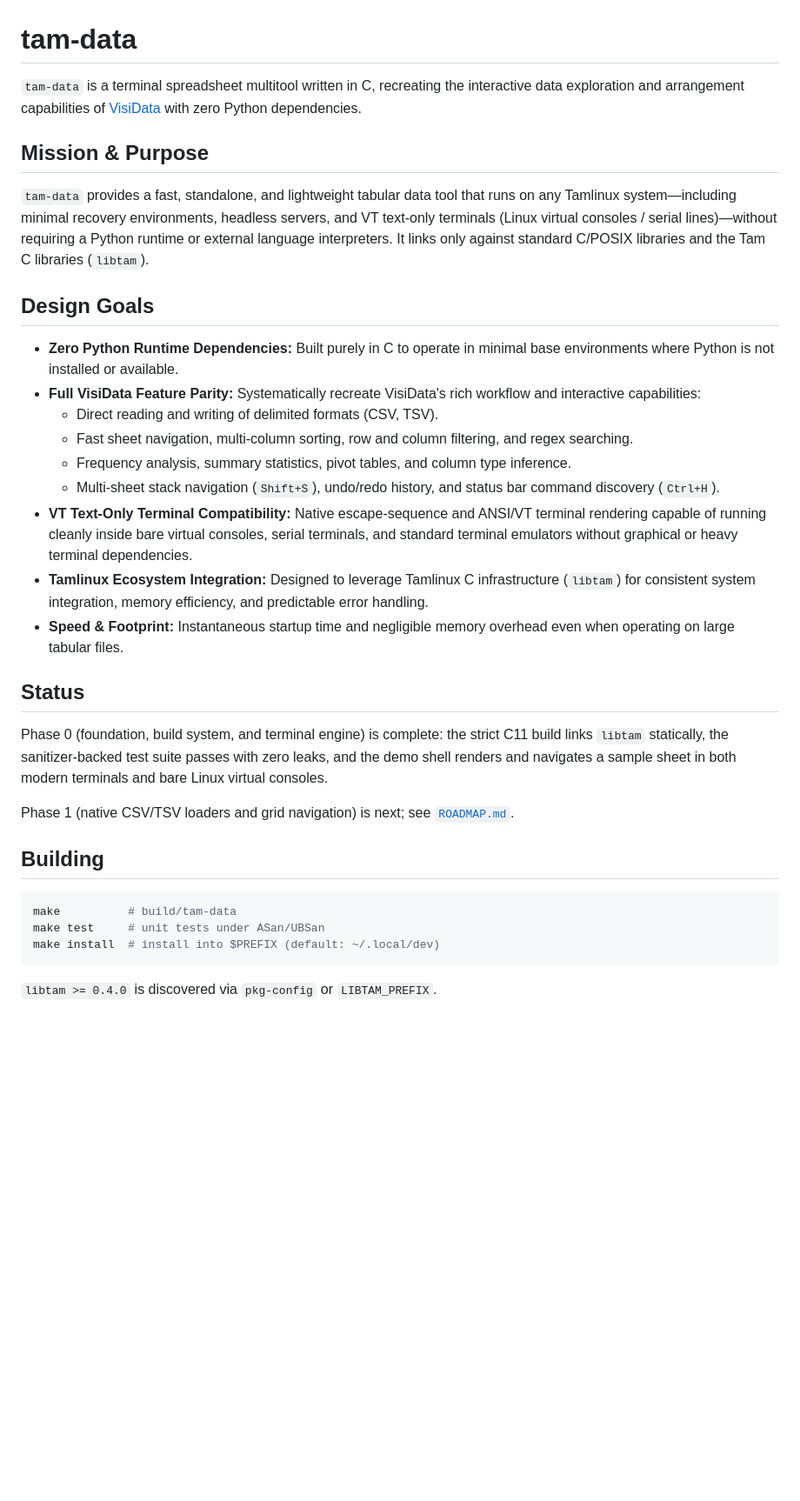
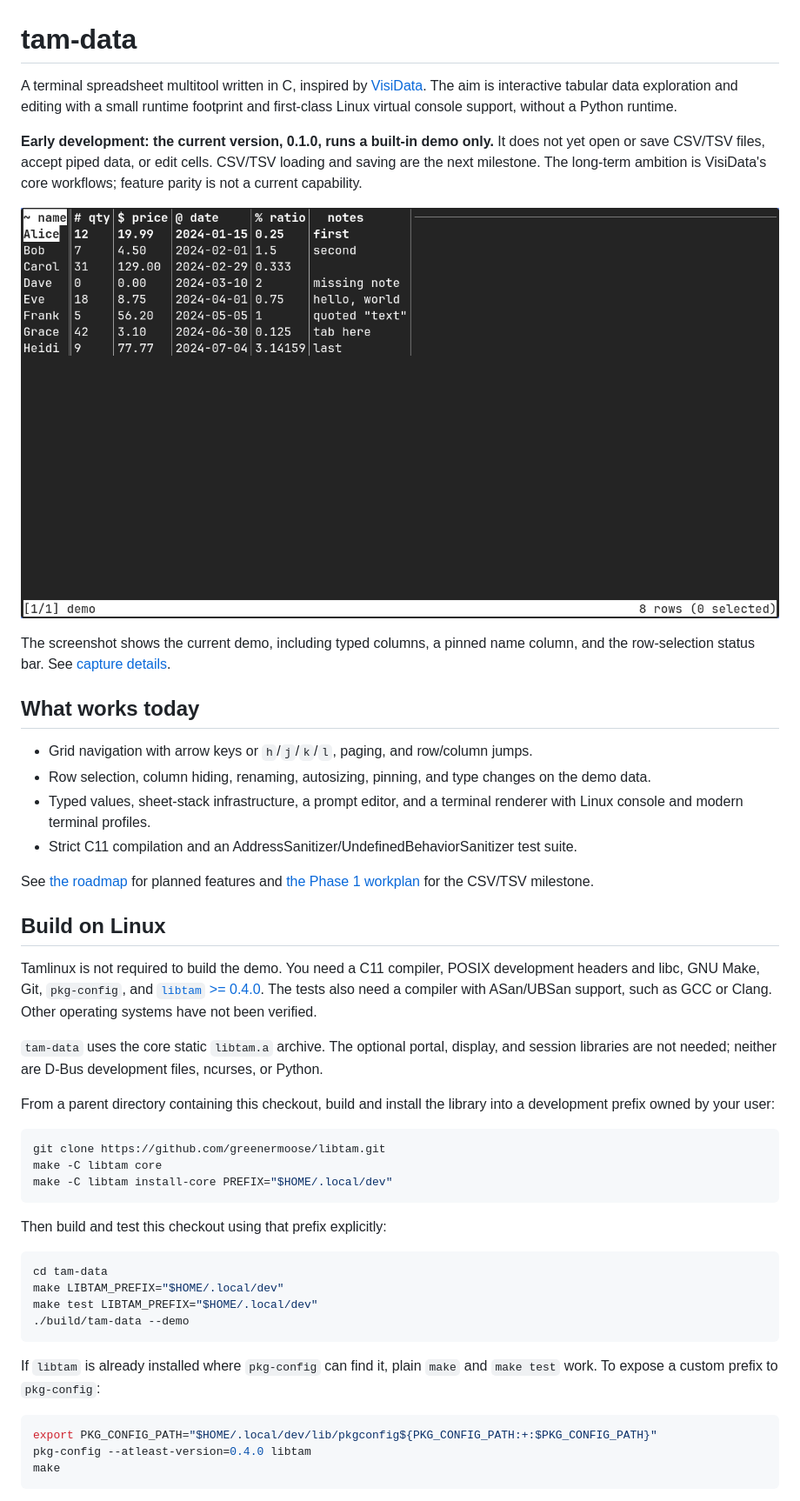
Before and after one commit to greenermoose/tam-data, a Markdown page: README.md, the part around one of its changes. Shown at 87% size. GitHub-like rendering; pictures changed too: docs/images/demo.png (added); blank space fills up the shorter version.

````diff
--- a/README.md
+++ b/README.md
@@ -1,39 +1,70 @@
 # tam-data
 
-`tam-data` is a terminal spreadsheet multitool written in C, recreating the interactive data exploration and arrangement capabilities of [VisiData](https://www.visidata.org/) with zero Python dependencies.
+A terminal spreadsheet multitool written in C, inspired by
+[VisiData](https://www.visidata.org/). The aim is interactive tabular data
+exploration and editing with a small runtime footprint and first-class Linux
+virtual console support, without a Python runtime.
 
-## Mission & Purpose
+**Early development: the current version, 0.1.0, runs a built-in demo only.**
+It does not yet open or save CSV/TSV files, accept piped data, or edit cells.
+CSV/TSV loading and saving are the next milestone. The long-term ambition is
+VisiData's core workflows; feature parity is not a current capability.
 
-`tam-data` provides a fast, standalone, and lightweight tabular data tool that runs on any Tamlinux system—including minimal recovery environments, headless servers, and VT text-only terminals (Linux virtual consoles / serial lines)—without requiring a Python runtime or external language interpreters. It links only against standard C/POSIX libraries and the Tam C libraries (`libtam`).
+![tam-data displaying its built-in demo sheet](docs/images/demo.png)
 
-## Design Goals
+The screenshot shows the current demo, including typed columns, a pinned
+name column, and the row-selection status bar. See
+[capture details](docs/images/README.md).
 
-- **Zero Python Runtime Dependencies:** Built purely in C to operate in minimal base environments where Python is not installed or available.
-- **Full VisiData Feature Parity:** Systematically recreate VisiData's rich workflow and interactive capabilities:
-  - Direct reading and writing of delimited formats (CSV, TSV).
-  - Fast sheet navigation, multi-column sorting, row and column filtering, and regex searching.
-  - Frequency analysis, summary statistics, pivot tables, and column type inference.
-  - Multi-sheet stack navigation (`Shift+S`), undo/redo history, and status bar command discovery (`Ctrl+H`).
-- **VT Text-Only Terminal Compatibility:** Native escape-sequence and ANSI/VT terminal rendering capable of running cleanly inside bare virtual consoles, serial terminals, and standard terminal emulators without graphical or heavy terminal dependencies.
-- **Tamlinux Ecosystem Integration:** Designed to leverage Tamlinux C infrastructure (`libtam`) for consistent system integration, memory efficiency, and predictable error handling.
-- **Speed & Footprint:** Instantaneous startup time and negligible memory overhead even when operating on large tabular files.
+## What works today
 
-## Status
+- Grid navigation with arrow keys or `h`/`j`/`k`/`l`, paging, and row/column jumps.
+- Row selection, column hiding, renaming, autosizing, pinning, and type changes
+  on the demo data.
+- Typed values, sheet-stack infrastructure, a prompt editor, and a terminal
+  renderer with Linux console and modern terminal profiles.
+- Strict C11 compilation and an AddressSanitizer/UndefinedBehaviorSanitizer
+  test suite.
 
-Phase 0 (foundation, build system, and terminal engine) is complete: the
-strict C11 build links `libtam` statically, the sanitizer-backed test suite
-passes with zero leaks, and the demo shell renders and navigates a sample
-sheet in both modern terminals and bare Linux virtual consoles.
+See [the roadmap](ROADMAP.md) for planned features and
+[the Phase 1 workplan](plans/P1-WORKPLAN.md) for the CSV/TSV milestone.
 
-Phase 1 (native CSV/TSV loaders and grid navigation) is next; see
-[`ROADMAP.md`](ROADMAP.md).
+## Build on Linux
 
-## Building
+Tamlinux is not required to build the demo. You need a C11 compiler, POSIX
+development headers and libc, GNU Make, Git, `pkg-config`, and
+[`libtam` >= 0.4.0](https://github.com/greenermoose/libtam).
+The tests also need a compiler with ASan/UBSan support, such as GCC or Clang.
+Other operating systems have not been verified.
+
+`tam-data` uses the core static `libtam.a` archive. The optional portal,
+display, and session libraries are not needed; neither are D-Bus development
+files, ncurses, or Python.
+
+From a parent directory containing this checkout, build and install the
+library into a development prefix owned by your user:
 
 ```sh
-make          # build/tam-data
-make test     # unit tests under ASan/UBSan
-make install  # install into $PREFIX (default: ~/.local/dev)
+git clone https://github.com/greenermoose/libtam.git
+make -C libtam core
+make -C libtam install-core PREFIX="$HOME/.local/dev"
 ```
 
-`libtam >= 0.4.0` is discovered via `pkg-config` or `LIBTAM_PREFIX`.
+Then build and test this checkout using that prefix explicitly:
+
+```sh
+cd tam-data
+make LIBTAM_PREFIX="$HOME/.local/dev"
+make test LIBTAM_PREFIX="$HOME/.local/dev"
+./build/tam-data --demo
+```
+
+If `libtam` is already installed where `pkg-config` can find it, plain
+`make` and `make test` work. To expose a custom prefix to `pkg-config`:
+
+```sh
+export PKG_CONFIG_PATH="$HOME/.local/dev/lib/pkgconfig${PKG_CONFIG_PATH:+:$PKG_CONFIG_PATH}"
+pkg-config --atleast-version=0.4.0 libtam
+make
+```
+
````
Also changed, not shown: other parts of README.md (+49 -0 lines), AI_PROVENANCE.md (added, +34 -0 lines), ROADMAP.md (+12 -3 lines), docs/ai/2026-11-08-foundation.md (added, +47 -0 lines), docs/ai/2026-11-12-naming-and-roadmap.md (added, +46 -0 lines), docs/ai/2026-11-12-publication-preparation.md (added, +56 -0 lines), docs/ai/README.md (added, +11 -0 lines), docs/images/README.md (added, +21 -0 lines), 1 other file.
